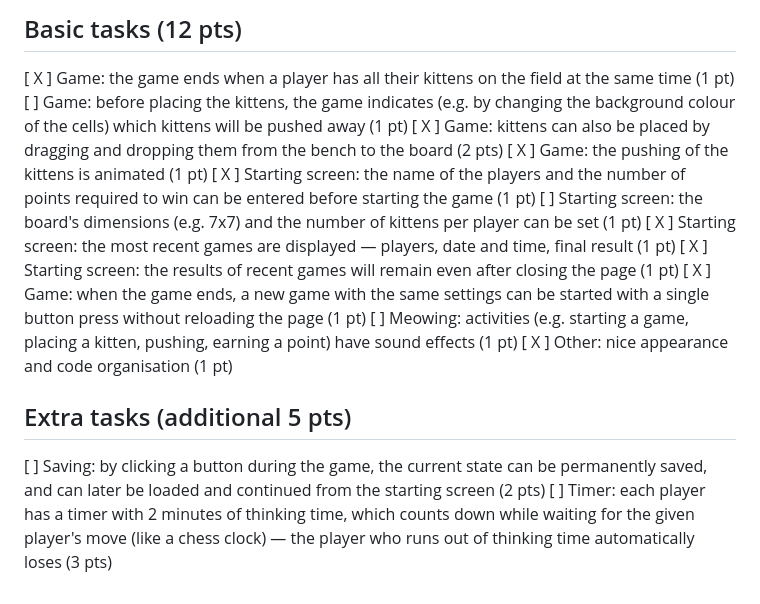
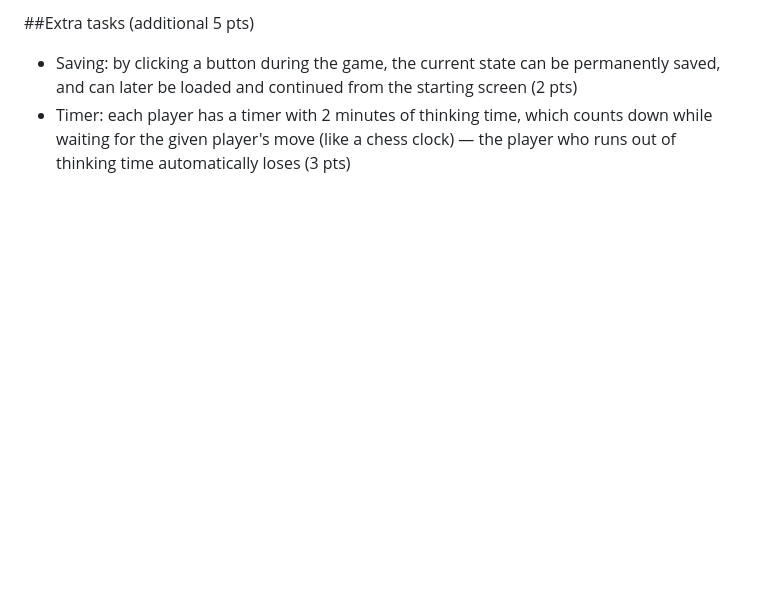
Before and after one commit to javy99/Boop-Game, a Markdown page: README.md, the part around one of its changes. Rendered like a GitHub page; blank space fills up the shorter version.

```diff
--- a/README.md
+++ b/README.md
@@ -25,19 +41,4 @@ Please put an `[X]` in front of every task that you have solved at least partial
 
-## Basic tasks (12 pts)
-
-[ X ] Game: the game ends when a player has all their kittens on the field at the same time (1 pt)
-[ ] Game: before placing the kittens, the game indicates (e.g. by changing the background colour of the cells) which kittens will be pushed away (1 pt)
-[ X ] Game: kittens can also be placed by dragging and dropping them from the bench to the board (2 pts)
-[ X ] Game: the pushing of the kittens is animated (1 pt)
-[ X ] Starting screen: the name of the players and the number of points required to win can be entered before starting the game (1 pt)
-[ ] Starting screen: the board's dimensions (e.g. 7x7) and the number of kittens per player can be set (1 pt)
-[ X ] Starting screen: the most recent games are displayed — players, date and time, final result (1 pt)
-[ X ] Starting screen: the results of recent games will remain even after closing the page (1 pt)
-[ X ] Game: when the game ends, a new game with the same settings can be started with a single button press without reloading the page (1 pt)
-[ ] Meowing: activities (e.g. starting a game, placing a kitten, pushing, earning a point) have sound effects (1 pt)
-[ X ] Other: nice appearance and code organisation (1 pt)
-
-## Extra tasks (additional 5 pts)
-
-[ ] Saving: by clicking a button during the game, the current state can be permanently saved, and can later be loaded and continued from the starting screen (2 pts)
-[ ] Timer: each player has a timer with 2 minutes of thinking time, which counts down while waiting for the given player's move (like a chess clock) — the player who runs out of thinking time automatically loses (3 pts)
+##Extra tasks (additional 5 pts)
+- Saving: by clicking a button during the game, the current state can be permanently saved, and can later be loaded and continued from the starting screen (2 pts)
+- Timer: each player has a timer with 2 minutes of thinking time, which counts down while waiting for the given player's move (like a chess clock) — the player who runs out of thinking time automatically loses (3 pts)
```
Also changed, not shown: other parts of README.md (+34 -18 lines).
